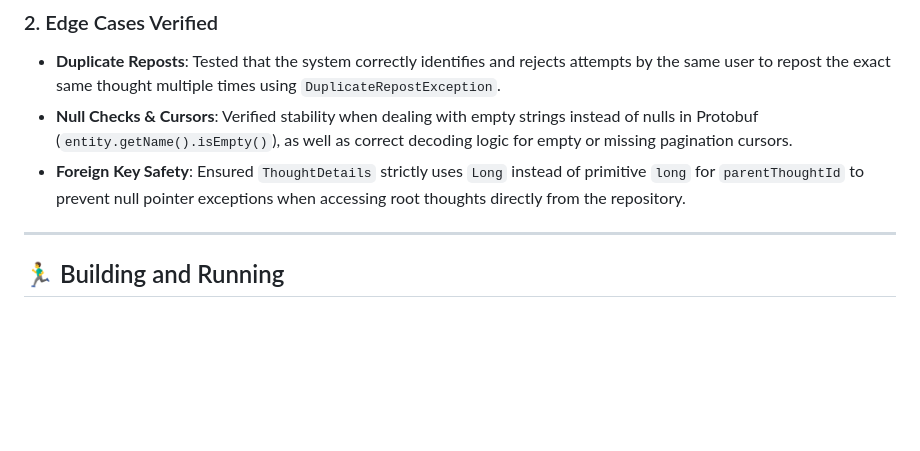
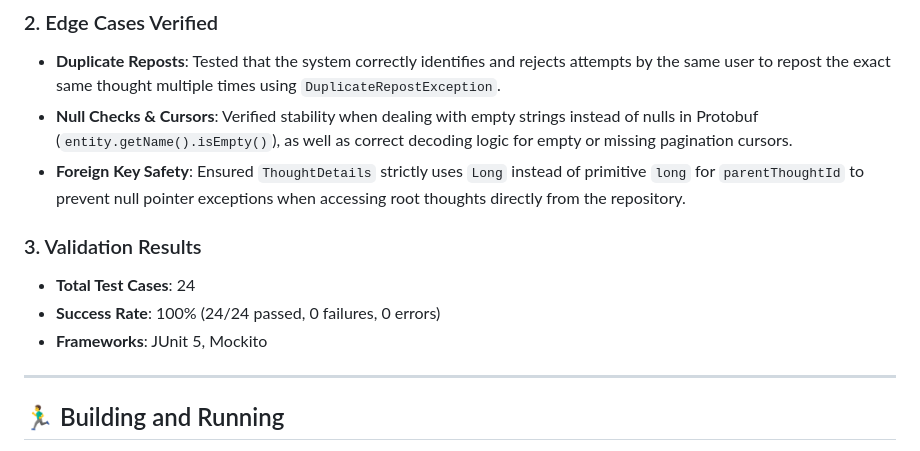
Before and after one commit to phanidharguttikonda0/Thoughts-And-Opinions, a Markdown page: ThoughtsService/README.md, the part around the change. GitHub-like rendering; blank space fills up the shorter version.

Commit message:
docs(thoughts): add test case count and success rate to README

```diff
--- a/ThoughtsService/README.md
+++ b/ThoughtsService/README.md
@@ -120,6 +120,11 @@ We maintain a robust suite of unit tests utilizing **JUnit 5** and **Mockito** t
 *   **Null Checks & Cursors**: Verified stability when dealing with empty strings instead of nulls in Protobuf (`entity.getName().isEmpty()`), as well as correct decoding logic for empty or missing pagination cursors.
 *   **Foreign Key Safety**: Ensured `ThoughtDetails` strictly uses `Long` instead of primitive `long` for `parentThoughtId` to prevent null pointer exceptions when accessing root thoughts directly from the repository.
 
+### 3. Validation Results
+- **Total Test Cases**: 24
+- **Success Rate**: 100% (24/24 passed, 0 failures, 0 errors)
+- **Frameworks**: JUnit 5, Mockito
+
 ---
 
 ## 🏃‍♂️ Building and Running
```
